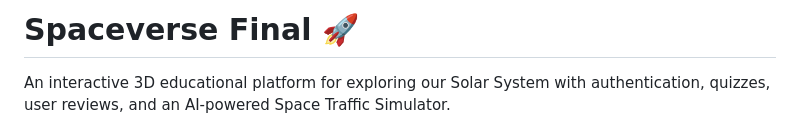
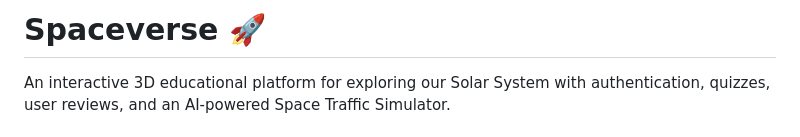
Before and after one commit to Akshith826/SpaceVerse, a Markdown page: README.md, the part around the change. Drawn GitHub-style.

```diff
--- a/README.md
+++ b/README.md
@@ -1,4 +1,4 @@
-# Spaceverse Final 🚀
+# Spaceverse 🚀
 
 An interactive 3D educational platform for exploring our Solar System with authentication, quizzes, user reviews, and an AI-powered Space Traffic Simulator.
 
```
